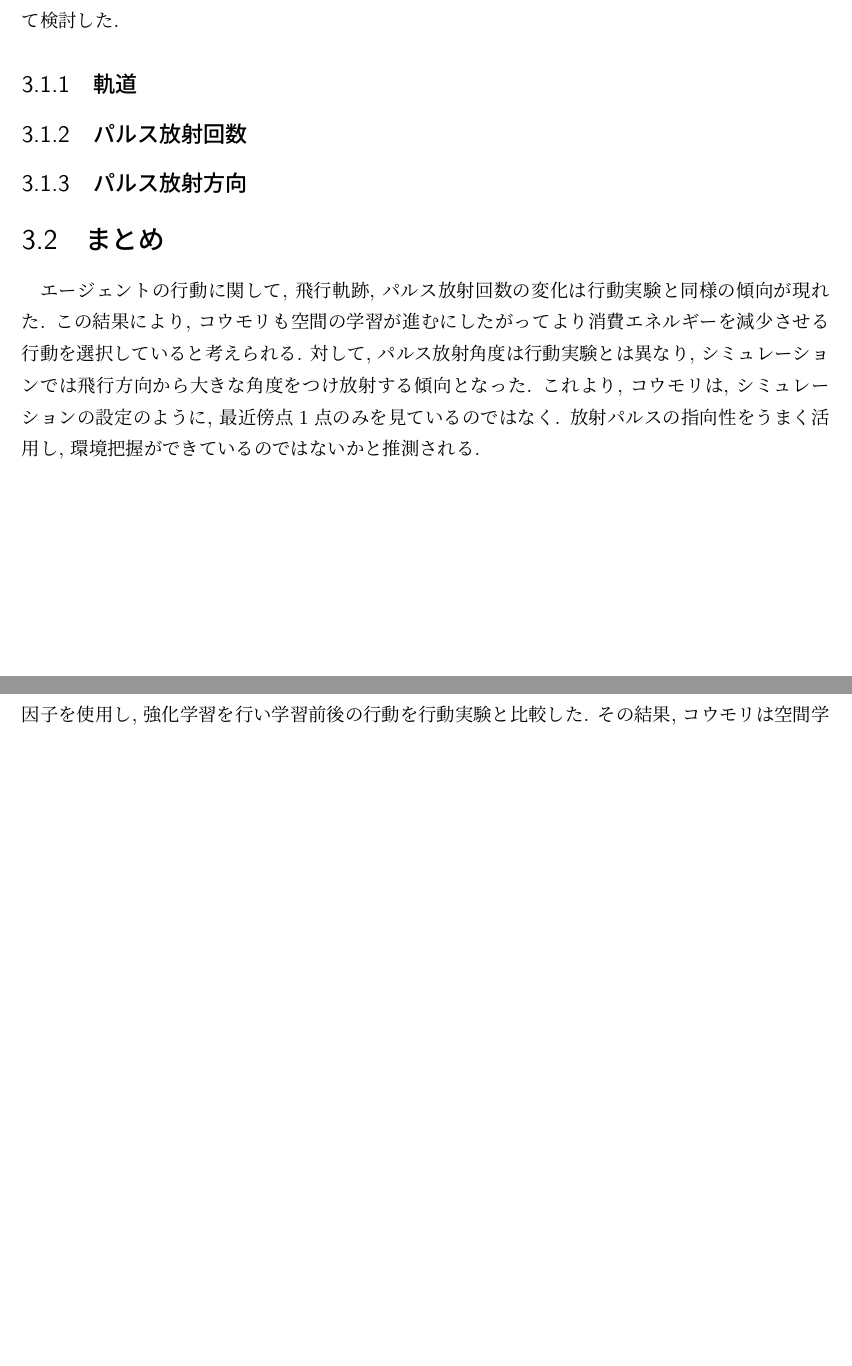
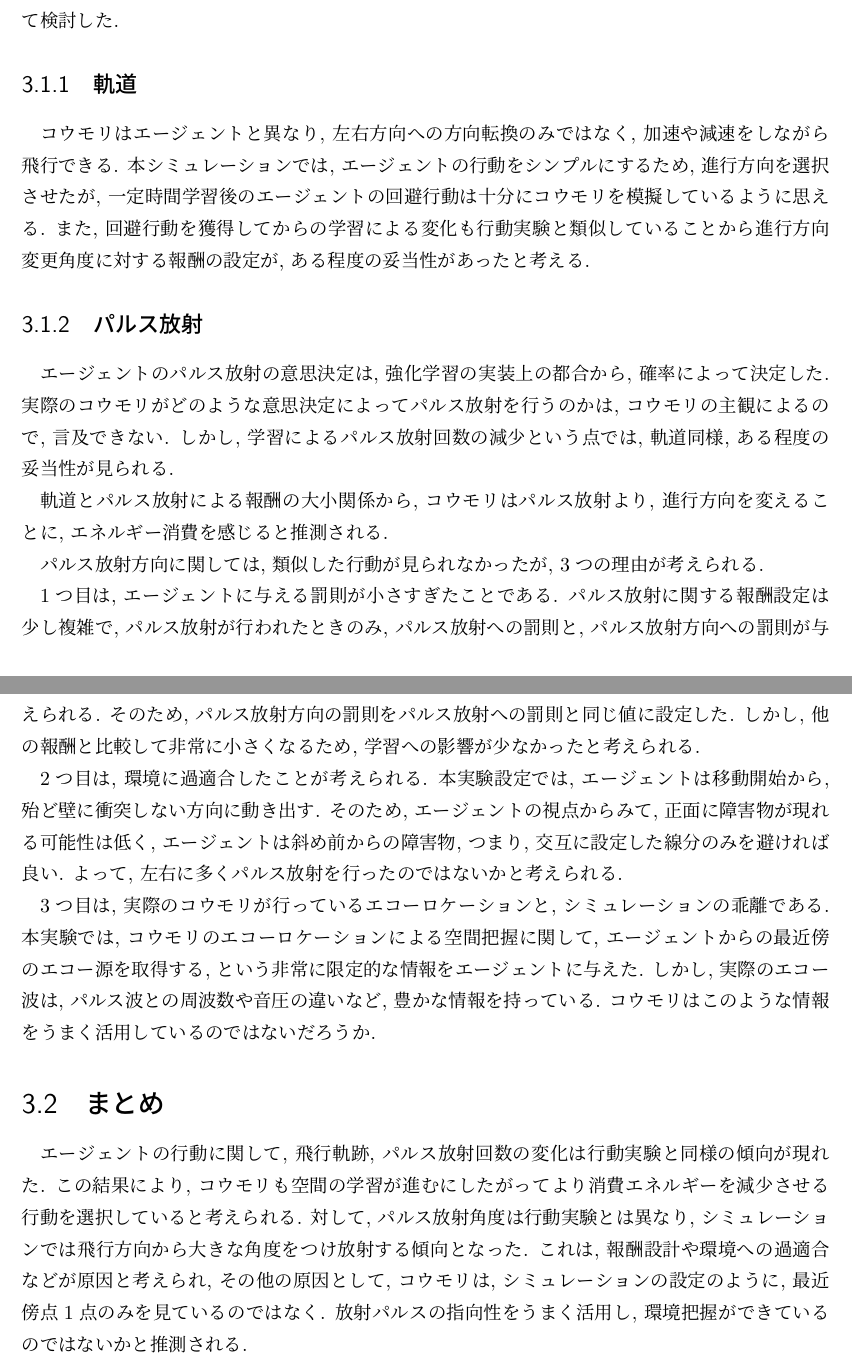
Before and after one commit to cowkami/thesis2020, a LaTeX document (main.tex, which reads chapters/result.tex, chapters/summary.tex): two parts of pages 11 and 12 of 39 before the commit and two parts of pages 11 and 12 of 40 after it, joined at a grey line, cut so that both start at the same text, the shorter picture padded with empty space. Compiled offline with upLaTeX and dvipdfmx.

Commit message:
comp summary and result

```diff
--- a/chapters/result.tex
+++ b/chapters/result.tex
@@ -14,11 +14,66 @@
 また, シミュレーションをより現実に近づけるために
 必要となる要素や工夫について検討した.
 
+
 \subsection{軌道}
+コウモリはエージェントと異なり,
+左右方向への方向転換のみではなく,
+加速や減速をしながら飛行できる.
+本シミュレーションでは, エージェントの行動をシンプルにするため,
+進行方向を選択させたが,
+一定時間学習後のエージェントの回避行動は十分に
+コウモリを模擬しているように思える.
+また, 回避行動を獲得してからの学習による変化も
+行動実験と類似していることから
+進行方向変更角度に対する報酬の設定が,
+ある程度の妥当性があったと考える.
 
-\subsection{パルス放射回数}
 
-\subsection{パルス放射方向}
+\subsection{パルス放射}
+エージェントのパルス放射の意思決定は,
+強化学習の実装上の都合から,
+確率によって決定した.
+実際のコウモリがどのような意思決定によって
+パルス放射を行うのかは,
+コウモリの主観によるので, 言及できない.
+しかし, 学習によるパルス放射回数の減少という点では,
+軌道同様, ある程度の妥当性が見られる.
+
+軌道とパルス放射による報酬の大小関係から,
+コウモリはパルス放射より,
+進行方向を変えることに,
+エネルギー消費を感じると推測される.
+
+パルス放射方向に関しては,
+類似した行動が見られなかったが,
+3つの理由が考えられる.
+
+1つ目は, エージェントに与える罰則が小さすぎたことである.
+パルス放射に関する報酬設定は少し複雑で,
+パルス放射が行われたときのみ,
+パルス放射への罰則と, パルス放射方向への罰則が与えられる.
+そのため, パルス放射方向の罰則をパルス放射への罰則と同じ値に設定した.
+しかし, 他の報酬と比較して非常に小さくなるため,
+学習への影響が少なかったと考えられる.
+
+2つ目は, 環境に過適合したことが考えられる.
+本実験設定では, エージェントは移動開始から,
+殆ど壁に衝突しない方向に動き出す.
+そのため, エージェントの視点からみて,
+正面に障害物が現れる可能性は低く,
+エージェントは斜め前からの障害物, つまり,
+交互に設定した線分のみを避ければ良い.
+よって, 左右に多くパルス放射を行ったのではないかと考えられる.
+
+3つ目は, 実際のコウモリが行っているエコーロケーションと,
+シミュレーションの乖離である.
+本実験では, コウモリのエコーロケーションによる
+空間把握に関して, エージェントからの最近傍の
+エコー源を取得する, という非常に限定的な情報をエージェントに与えた.
+しかし, 実際のエコー波は, パルス波との周波数や音圧の違いなど,
+豊かな情報を持っている.
+コウモリはこのような情報をうまく活用しているのではないだろうか.
+
 
 \section{まとめ}
 エージェントの行動に関して, 飛行軌跡,
@@ -28,7 +83,8 @@
 より消費エネルギーを減少させる行動を選択していると考えられる.
 対して, パルス放射角度は行動実験とは異なり,
 シミュレーションでは飛行方向から大きな角度をつけ放射する傾向となった.
-これより, コウモリは, シミュレーションの設定のように,
+これは, 報酬設計や環境への過適合などが原因と考えられ,
+その他の原因として, コウモリは, シミュレーションの設定のように,
 最近傍点1点のみを見ているのではなく.
 放射パルスの指向性をうまく活用し,
 環境把握ができているのではないかと推測される.
--- a/chapters/summary.tex
+++ b/chapters/summary.tex
@@ -23 +27,3 @@
+消費エネルギーを最小化しているという仮説を
+支持することができたと考える.
 
@@ -27,3 +29,0 @@
-その結果, コウモリは空間学習が進むにつれ,
-消費エネルギーを減少するよう行動していることが示唆された.
-今後, 行動実験, 強化学習両面からコウモリの行動解析をすることで,
@@ -31,2 +34,3 @@
+可能性を持っていると考える.
 
 \end{document}
```
Also changed, not shown: chapters/summary.tex (14 more changed lines).
